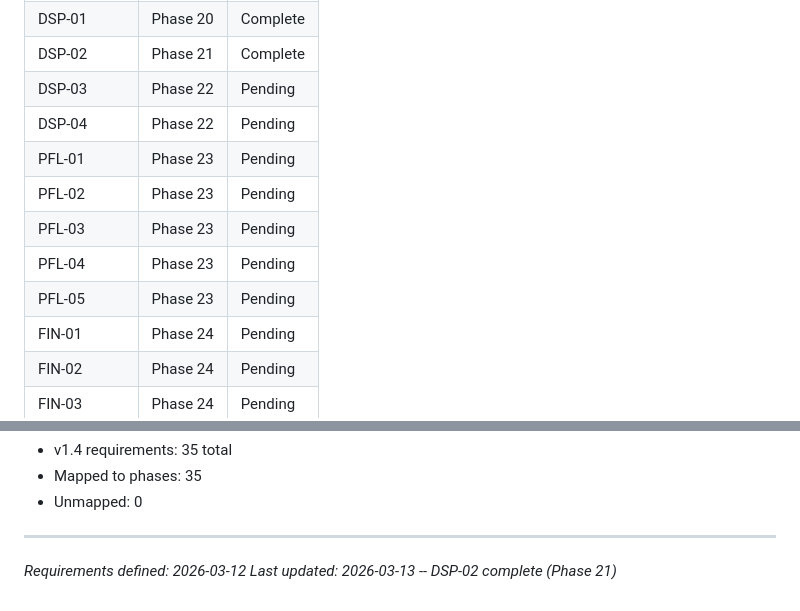
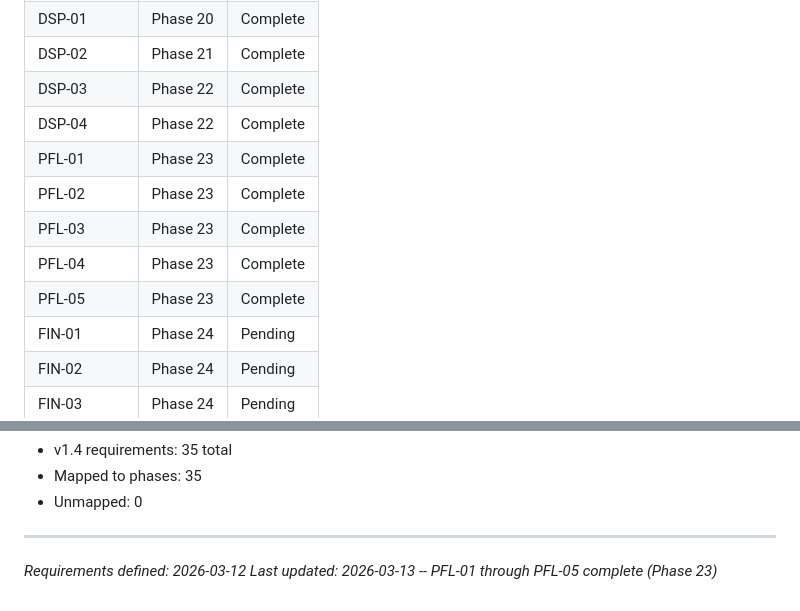
Before and after one commit to safety-ops/horizonstar-tms, a Markdown page: .planning/REQUIREMENTS.md, 2 parts joined by grey strips. Drawn GitHub-style.

Commit message:
docs(23): complete people & fleet restyle phase
Phase 23 verified: 4/4 must-haves passed
Requirements PFL-01 through PFL-05 marked complete

Co-Authored-By: Claude Opus 4.6 <noreply@anthropic.com>

```diff
--- a/.planning/REQUIREMENTS.md
+++ b/.planning/REQUIREMENTS.md
@@ -106,13 +106,13 @@ Requirements for restyling the entire Web TMS to a Stripe/Linear aesthetic. Page
 | CMP-06 | Phase 19 | Complete |
 | DSP-01 | Phase 20 | Complete |
 | DSP-02 | Phase 21 | Complete |
-| DSP-03 | Phase 22 | Pending |
-| DSP-04 | Phase 22 | Pending |
-| PFL-01 | Phase 23 | Pending |
-| PFL-02 | Phase 23 | Pending |
-| PFL-03 | Phase 23 | Pending |
-| PFL-04 | Phase 23 | Pending |
-| PFL-05 | Phase 23 | Pending |
+| DSP-03 | Phase 22 | Complete |
+| DSP-04 | Phase 22 | Complete |
+| PFL-01 | Phase 23 | Complete |
+| PFL-02 | Phase 23 | Complete |
+| PFL-03 | Phase 23 | Complete |
+| PFL-04 | Phase 23 | Complete |
+| PFL-05 | Phase 23 | Complete |
 | FIN-01 | Phase 24 | Pending |
 | FIN-02 | Phase 24 | Pending |
 | FIN-03 | Phase 24 | Pending |
@@ -142,4 +142,4 @@ Requirements for restyling the entire Web TMS to a Stripe/Linear aesthetic. Page
 
 ---
 *Requirements defined: 2026-03-12*
-*Last updated: 2026-03-13 -- DSP-02 complete (Phase 21)*
+*Last updated: 2026-03-13 -- PFL-01 through PFL-05 complete (Phase 23)*
```
Also changed, not shown: other parts of .planning/REQUIREMENTS.md (+5 -5 lines), .planning/ROADMAP.md (+1 -1 lines), 1 other file.
